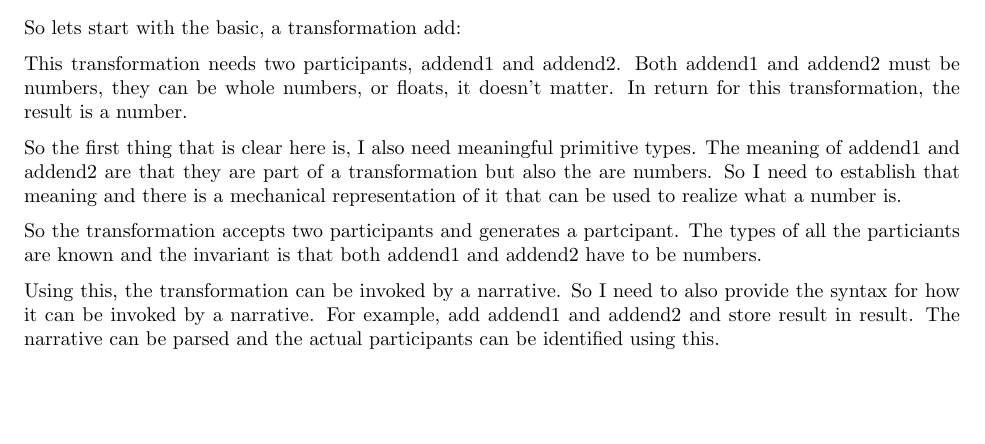
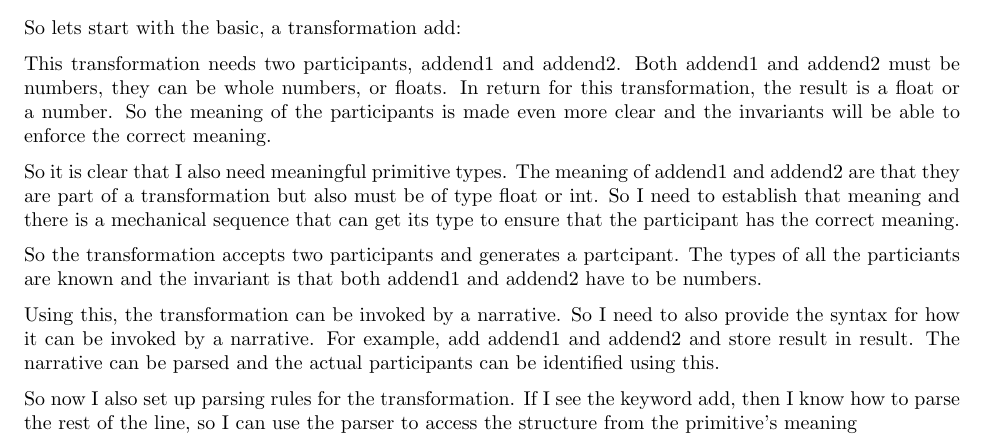
Before and after one commit to vishalpalaniappan/computable-semantic-primitives, a LaTeX document (docs/exploration.tex, which reads docs/sections/Requirements.tex): part of page 1 of 2, cut so that both start at the same text, the shorter picture padded with empty space. Compiled offline with pdfLaTeX.

Commit message:
Refine add section.

```diff
--- a/docs/sections/Requirements.tex
+++ b/docs/sections/Requirements.tex
@@ -5,10 +5,12 @@ Ultimately, the primitive transformations modify the world in a sepcific way. Th
 \subsection{Add}
 So lets start with the basic, a transformation add:
 
-This transformation needs two participants, addend1 and addend2. Both addend1 and addend2 must be numbers, they can be whole numbers, or floats, it doesn't matter. In return for this transformation, the result is a number.
+This transformation needs two participants, addend1 and addend2. Both addend1 and addend2 must be numbers, they can be whole numbers, or floats. In return for this transformation, the result is a float or a number. So the meaning of the participants is made even more clear and the invariants will be able to enforce the correct meaning.
 
-So the first thing that is clear here is, I also need meaningful primitive types. The meaning of addend1 and addend2 are that they are part of a transformation but also the are numbers. So I need to establish that meaning and there is a mechanical representation of it that can be used to realize what a number is.
+So it is clear that I also need meaningful primitive types. The meaning of addend1 and addend2 are that they are part of a transformation but also must be of type float or int. So I need to establish that meaning and there is a mechanical sequence that can get its type to ensure that the participant has the correct meaning.
 
 So the transformation accepts two participants and generates a partcipant. The types of all the particiants are known and the invariant is that both addend1 and addend2 have to be numbers.
 
 Using this, the transformation can be invoked by a narrative. So I need to also provide the syntax for how it can be invoked by a narrative. For example, add {addend1} and {addend2} and store result in {result}. The narrative can be parsed and the actual participants can be identified using this.
+
+So now I also set up parsing rules for the transformation. If I see the keyword add, then I know how to parse the rest of the line, so I can use the parser to access the structure from the primitive's meaning
```
Also changed, not shown: docs/exploration.pdf.
